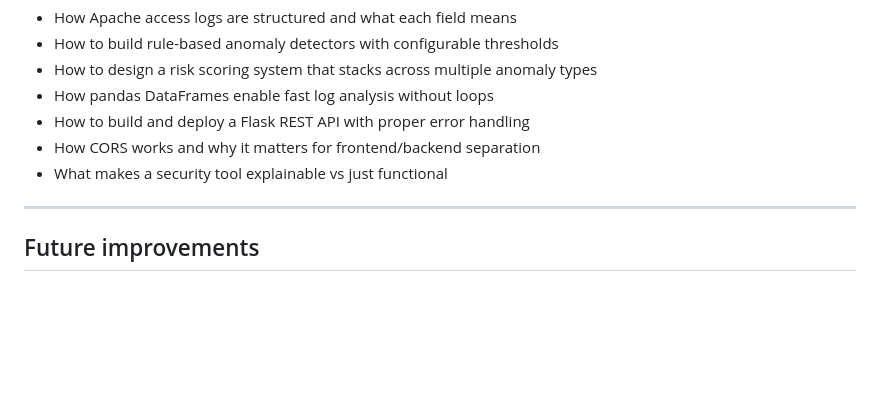
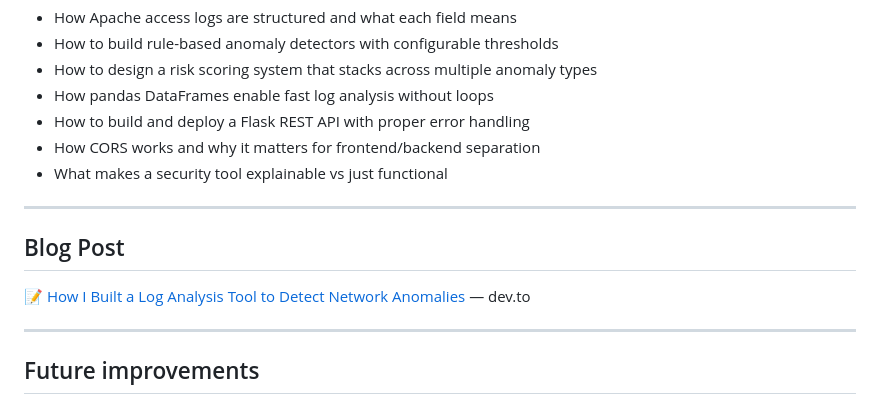
Before and after one commit to atenahfr/log-sentinel, a Markdown page: README.md, the part around the change. Drawn GitHub-style; blank space fills up the shorter version.

Commit message:
Added dev.to blog post link to README

```diff
--- a/README.md
+++ b/README.md
@@ -117,6 +117,12 @@ python3 -m unittest tests/test_detector.py -v
 
 ---
 
+## Blog Post
+
+📝 [How I Built a Log Analysis Tool to Detect Network Anomalies](https://dev.to/atenahfr/how-i-built-a-log-analysis-tool-to-detect-network-anomalies-45ed) — dev.to
+
+---
+
 ## Future improvements
 
 - [ ] ML-based detection with Isolation Forest (scikit-learn)
```
